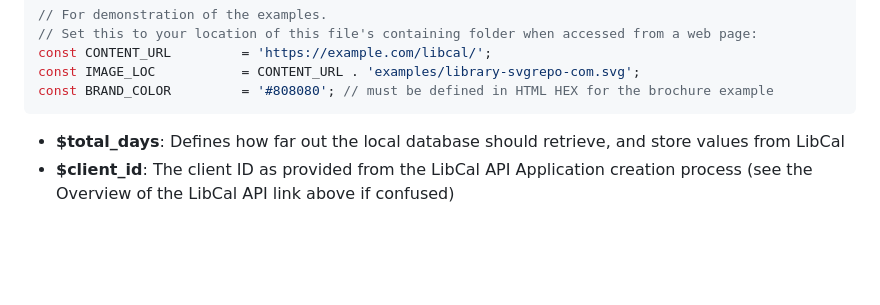
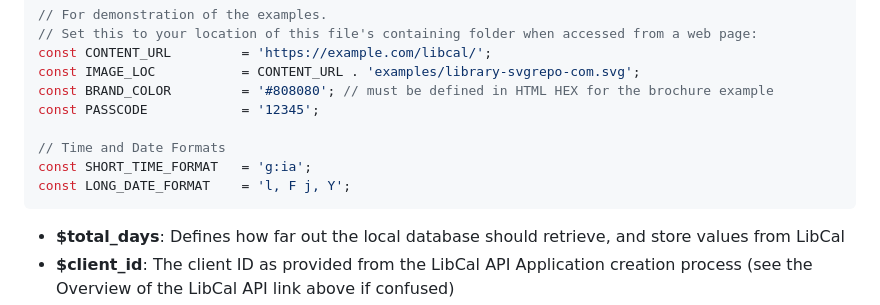
Before and after one commit to SaratogaLibrary/LibCal-Events-Local-Database, a Markdown page: README.md, the part around the change. Drawn GitHub-style; blank space fills up the shorter version.

Commit message:
Update README.md
Adding additional configuration options to the settings.

````diff
--- a/README.md
+++ b/README.md
@@ -52,6 +52,11 @@ const GET_CHECKIN_STATUS         = true;
 const CONTENT_URL         = 'https://example.com/libcal/';
 const IMAGE_LOC           = CONTENT_URL . 'examples/library-svgrepo-com.svg';
 const BRAND_COLOR         = '#808080'; // must be defined in HTML HEX for the brochure example
+const PASSCODE            = '12345';
+
+// Time and Date Formats
+const SHORT_TIME_FORMAT   = 'g:ia';
+const LONG_DATE_FORMAT    = 'l, F j, Y';
 ```
 
 - **$total_days**: Defines how far out the local database should retrieve, and store values from LibCal
````
